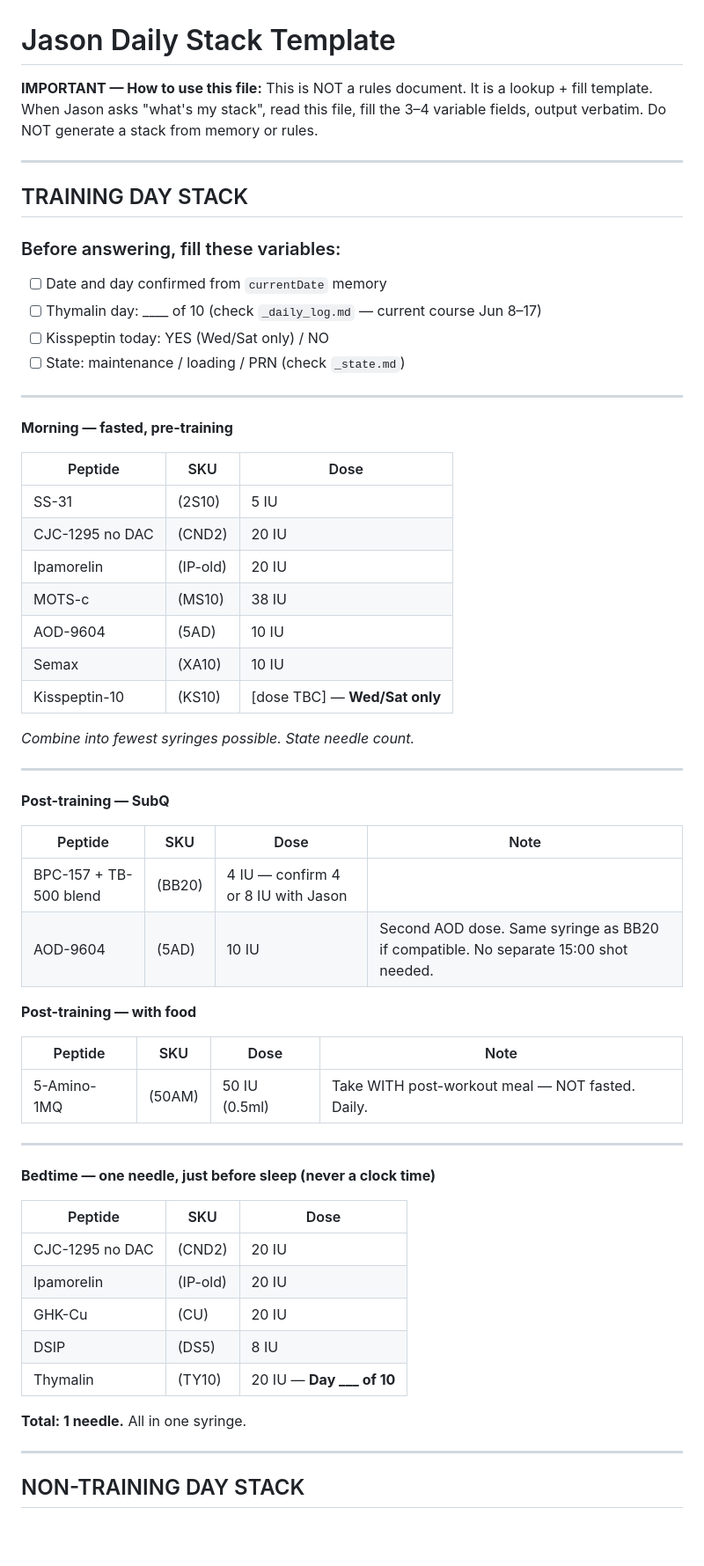
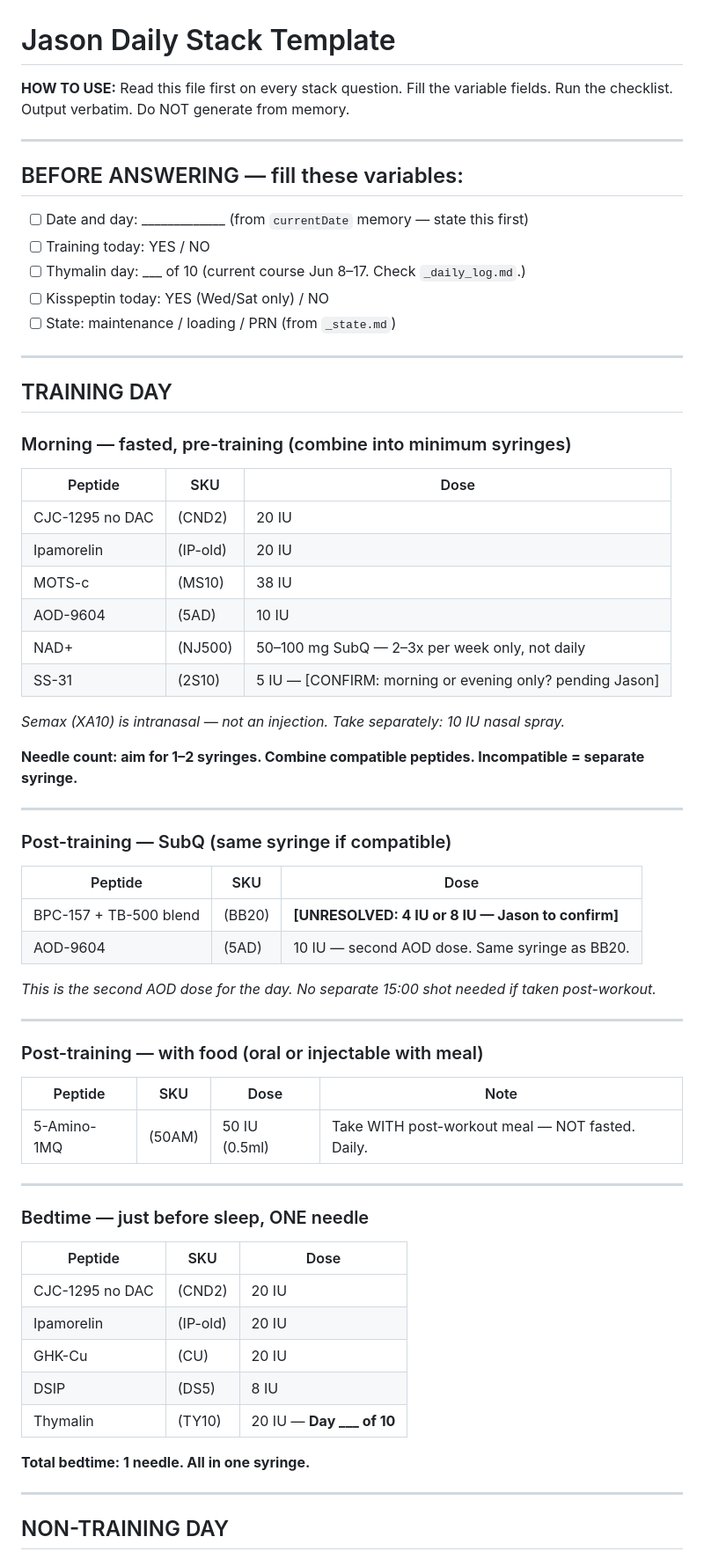
Before and after one commit to 12-butterflies/one2b-agents, a Markdown page: saved/Health/STACK_TEMPLATE.md, the part around one of its changes. Shown at 88% size. Rendered like a GitHub page; blank space fills up the shorter version.

```diff
--- a/saved/Health/STACK_TEMPLATE.md
+++ b/saved/Health/STACK_TEMPLATE.md
@@ -1,45 +1,50 @@
 # Jason Daily Stack Template
 
-**IMPORTANT — How to use this file:**
-This is NOT a rules document. It is a lookup + fill template.
-When Jason asks "what's my stack", read this file, fill the 3–4 variable fields, output verbatim. Do NOT generate a stack from memory or rules.
+**HOW TO USE:** Read this file first on every stack question. Fill the variable fields. Run the checklist. Output verbatim. Do NOT generate from memory.
 
 ---
 
-## TRAINING DAY STACK
+## BEFORE ANSWERING — fill these variables:
 
-### Before answering, fill these variables:
-- [ ] Date and day confirmed from `currentDate` memory
-- [ ] Thymalin day: ____ of 10 (check `_daily_log.md` — current course Jun 8–17)
+- [ ] Date and day: _____________ (from `currentDate` memory — state this first)
+- [ ] Training today: YES / NO
+- [ ] Thymalin day: ___ of 10 (current course Jun 8–17. Check `_daily_log.md`.)
 - [ ] Kisspeptin today: YES (Wed/Sat only) / NO
-- [ ] State: maintenance / loading / PRN (check `_state.md`)
+- [ ] State: maintenance / loading / PRN (from `_state.md`)
 
 ---
 
-**Morning — fasted, pre-training**
+## TRAINING DAY
+
+### Morning — fasted, pre-training (combine into minimum syringes)
 
 | Peptide | SKU | Dose |
 |---|---|---|
-| SS-31 | (2S10) | 5 IU |
 | CJC-1295 no DAC | (CND2) | 20 IU |
 | Ipamorelin | (IP-old) | 20 IU |
 | MOTS-c | (MS10) | 38 IU |
 | AOD-9604 | (5AD) | 10 IU |
-| Semax | (XA10) | 10 IU |
-| Kisspeptin-10 | (KS10) | [dose TBC] — **Wed/Sat only** |
+| NAD+ | (NJ500) | 50–100 mg SubQ — 2–3x per week only, not daily |
+| SS-31 | (2S10) | 5 IU — [CONFIRM: morning or evening only? pending Jason] |
 
-*Combine into fewest syringes possible. State needle count.*
+*Semax (XA10) is intranasal — not an injection. Take separately: 10 IU nasal spray.*
+
+**Needle count: aim for 1–2 syringes. Combine compatible peptides. Incompatible = separate syringe.**
 
 ---
 
-**Post-training — SubQ**
+### Post-training — SubQ (same syringe if compatible)
 
-| Peptide | SKU | Dose | Note |
-|---|---|---|---|
-| BPC-157 + TB-500 blend | (BB20) | 4 IU — confirm 4 or 8 IU with Jason | |
-| AOD-9604 | (5AD) | 10 IU | Second AOD dose. Same syringe as BB20 if compatible. No separate 15:00 shot needed. |
+| Peptide | SKU | Dose |
+|---|---|---|
+| BPC-157 + TB-500 blend | (BB20) | **[UNRESOLVED: 4 IU or 8 IU — Jason to confirm]** |
+| AOD-9604 | (5AD) | 10 IU — second AOD dose. Same syringe as BB20. |
 
-**Post-training — with food**
+*This is the second AOD dose for the day. No separate 15:00 shot needed if taken post-workout.*
+
+---
+
+### Post-training — with food (oral or injectable with meal)
 
 | Peptide | SKU | Dose | Note |
 |---|---|---|---|
@@ -47,7 +52,7 @@ When Jason asks "what's my stack", read this file, fill the 3–4 variable field
 
 ---
 
-**Bedtime — one needle, just before sleep (never a clock time)**
+### Bedtime — just before sleep, ONE needle
 
 | Peptide | SKU | Dose |
 |---|---|---|
@@ -57,9 +62,9 @@ When Jason asks "what's my stack", read this file, fill the 3–4 variable field
 | DSIP | (DS5) | 8 IU |
 | Thymalin | (TY10) | 20 IU — **Day ___ of 10** |
 
-**Total: 1 needle.** All in one syringe.
+**Total bedtime: 1 needle. All in one syringe.**
 
 ---
 
-## NON-TRAINING DAY STACK
+## NON-TRAINING DAY
 
```
Also changed, not shown: other parts of saved/Health/STACK_TEMPLATE.md (+38 -39 lines).
